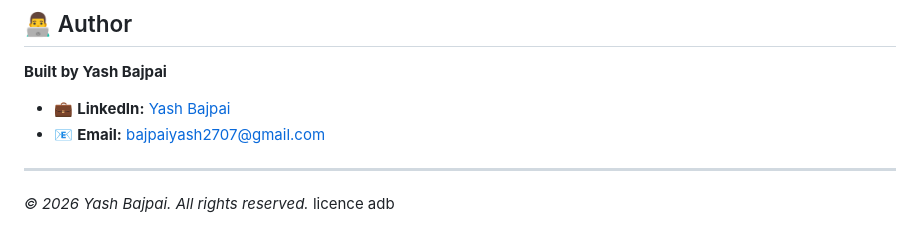
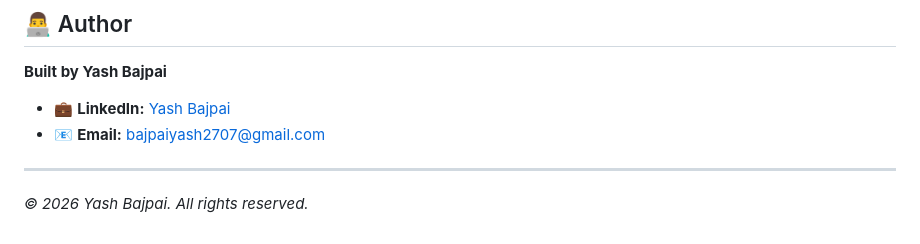
Before and after one commit to Yash1bajpai/Global-MacroForecast, a Markdown page: README.md, the part around the change. Rendered like a GitHub page.

Commit message:
docs: remove typo at end of README

```diff
--- a/README.md
+++ b/README.md
@@ -125,4 +125,3 @@ python src/scripts/export_forecasts.py
 
 ---
 *© 2026 Yash Bajpai. All rights reserved.*
-licence adb
```
